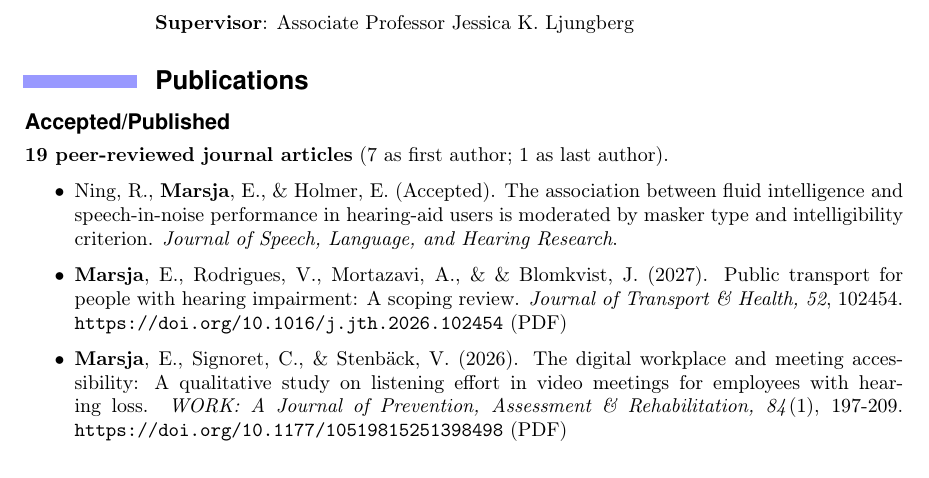
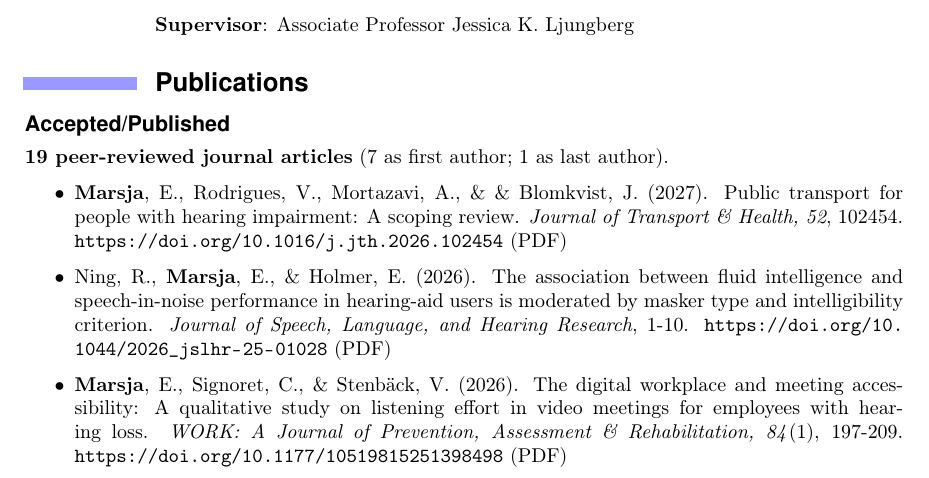
Before and after one commit to marsja/CV, a LaTeX CV (dr_marsja_cv.tex): part of page 3 of 19, cut so that both start at the same text. Compiled offline with pdfLaTeX.

Commit message:
Added link to latest published paper (PDF) and DOI)

```diff
--- a/dr_marsja_cv.tex
+++ b/dr_marsja_cv.tex
@@ -316,16 +316,18 @@ author).
 
 \begin{itemize}
 \item
-  Ning, R., \textbf{Marsja}, E., \& Holmer, E. (Accepted). The
-  association between fluid intelligence and speech-in-noise performance
-  in hearing-aid users is moderated by masker type and intelligibility
-  criterion. \emph{Journal of Speech, Language, and Hearing Research}.
-\item
   \textbf{Marsja}, E., Rodrigues, V., Mortazavi, A., \& \& Blomkvist, J.
   (2027). Public transport for people with hearing impairment: A scoping
   review. \emph{Journal of Transport \& Health, 52}, 102454.
   \url{https://doi.org/10.1016/j.jth.2026.102454}
   (\href{https://drive.google.com/file/d/1Ec9miqeO2wU7uOoXzluMigdVlJJYZLVf/view?usp=drive_link}{PDF})
+\item
+  Ning, R., \textbf{Marsja}, E., \& Holmer, E. (2026). The association
+  between fluid intelligence and speech-in-noise performance in
+  hearing-aid users is moderated by masker type and intelligibility
+  criterion. \emph{Journal of Speech, Language, and Hearing Research},
+  1-10. \url{https://doi.org/10.1044/2026_jslhr-25-01028}
+  (\href{https://drive.google.com/file/d/1kv_2JQTxy-GMHlXq8YTSwUTRN8K1VDWw/view?usp=drive_link}{PDF})
 \item
   \textbf{Marsja}, E., Signoret, C., \& Stenbäck, V. (2026). The digital
   workplace and meeting accessibility: A qualitative study on listening
```
Also changed, not shown: README.md, dr_marsja_cv.pdf, 1 other file.
